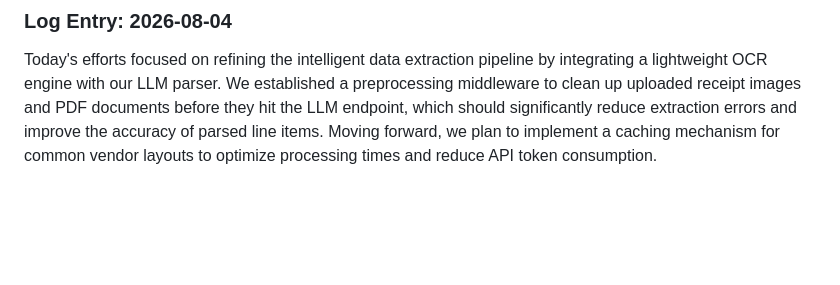
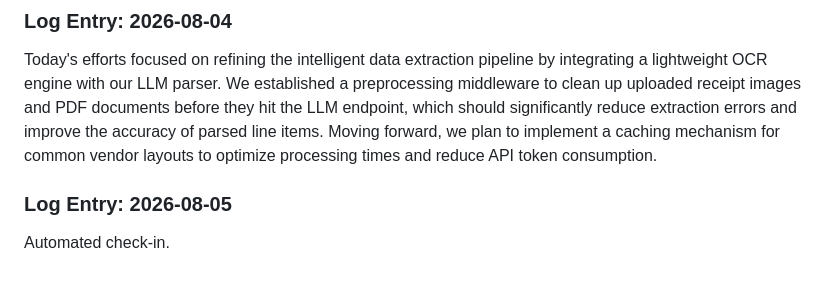
Before and after one commit to Ateendra9/AI-enabled-invoice-application, a Markdown page: project_log.md, the part around the change. GitHub-like rendering; blank space fills up the shorter version.

Commit message:
chore: automated daily project log entry

```diff
--- a/project_log.md
+++ b/project_log.md
@@ -171,3 +171,6 @@ Automated check-in.
 
 ### Log Entry: 2026-08-04
 Today's efforts focused on refining the intelligent data extraction pipeline by integrating a lightweight OCR engine with our LLM parser. We established a preprocessing middleware to clean up uploaded receipt images and PDF documents before they hit the LLM endpoint, which should significantly reduce extraction errors and improve the accuracy of parsed line items. Moving forward, we plan to implement a caching mechanism for common vendor layouts to optimize processing times and reduce API token consumption.
+
+### Log Entry: 2026-08-05
+Automated check-in.
```
